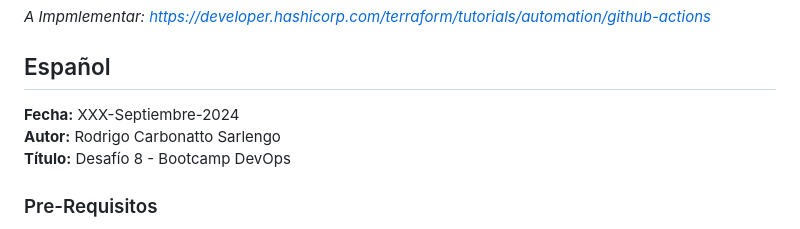
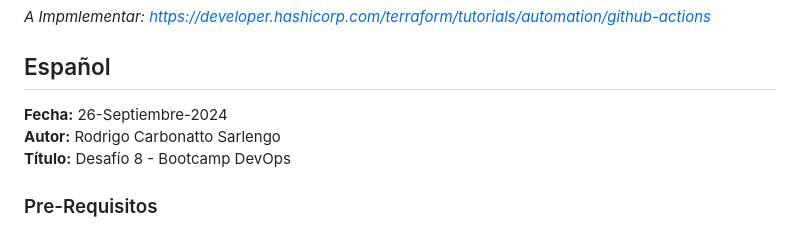
Before and after one commit to rcarbonatto/BootCamp-DevOps, a Markdown page: Desafio_8/readme.md, the part around the change. GitHub-like rendering.

Commit message:
Final Update Desafio 8

```diff
--- a/Desafio_8/readme.md
+++ b/Desafio_8/readme.md
@@ -3,7 +3,7 @@
 
 ## Español
 
-**Fecha:** XXX-Septiembre-2024
+**Fecha:** 26-Septiembre-2024
 **Autor:** Rodrigo Carbonatto Sarlengo
 **Título:** Desafío 8 - Bootcamp DevOps
 
```
